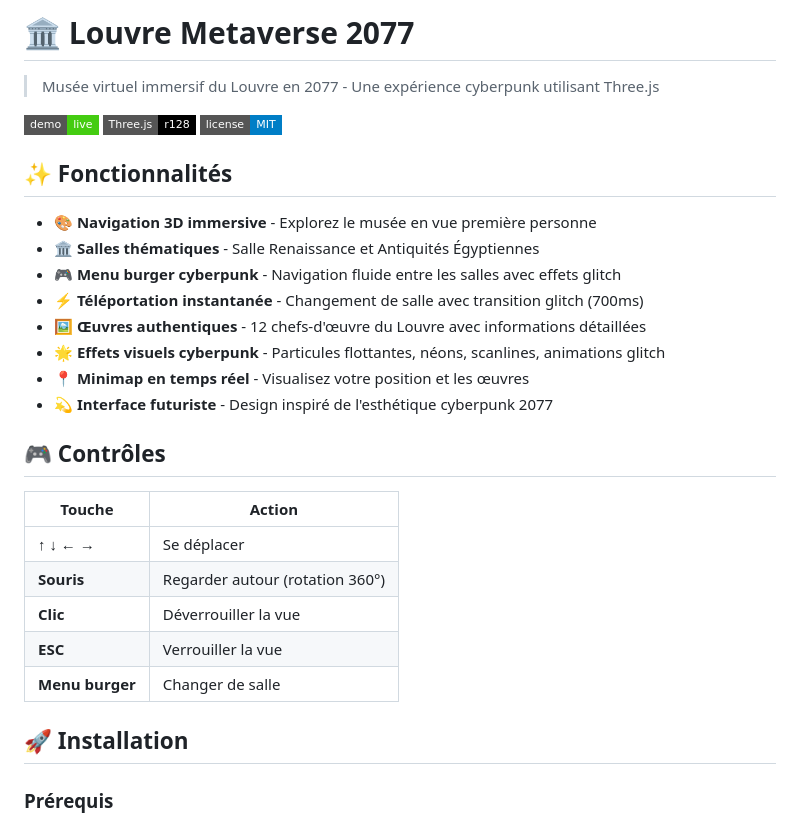
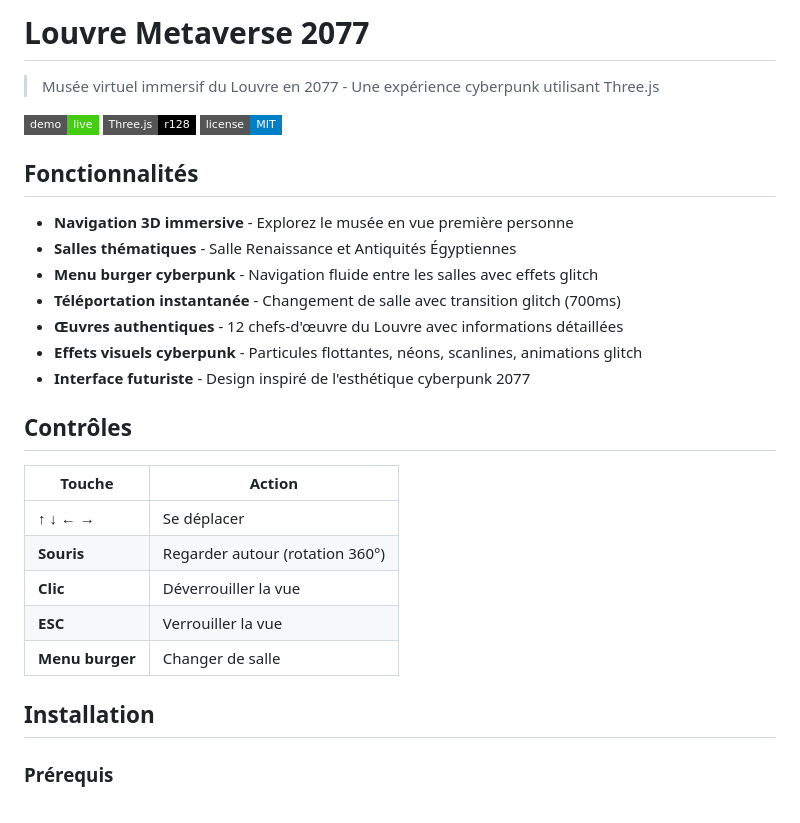
Before and after one commit to adoudi-mondher/louvre-metaverse-2077, a Markdown page: README.md, the part around the change printed below. GitHub-like rendering; badges without logos.

Commit message:
Update README for clarity and formatting

```diff
--- a/README.md
+++ b/README.md
@@ -1,4 +1,4 @@
-# 🏛️ Louvre Metaverse 2077
+# Louvre Metaverse 2077
 
 > Musée virtuel immersif du Louvre en 2077 - Une expérience cyberpunk utilisant Three.js
 
@@ -6,18 +6,17 @@
 [![Three.js](https://img.shields.io/badge/Three.js-r128-black?style=flat-square&logo=three.js)](https://threejs.org/)
 [![License](https://img.shields.io/badge/license-MIT-blue?style=flat-square)](LICENSE)
 
-## ✨ Fonctionnalités
+## Fonctionnalités
 
-- 🎨 **Navigation 3D immersive** - Explorez le musée en vue première personne
-- 🏛️ **Salles thématiques** - Salle Renaissance et Antiquités Égyptiennes
-- 🎮 **Menu burger cyberpunk** - Navigation fluide entre les salles avec effets glitch
-- ⚡ **Téléportation instantanée** - Changement de salle avec transition glitch (700ms)
-- 🖼️ **Œuvres authentiques** - 12 chefs-d'œuvre du Louvre avec informations détaillées
-- 🌟 **Effets visuels cyberpunk** - Particules flottantes, néons, scanlines, animations glitch
-- 📍 **Minimap en temps réel** - Visualisez votre position et les œuvres
-- 💫 **Interface futuriste** - Design inspiré de l'esthétique cyberpunk 2077
+- **Navigation 3D immersive** - Explorez le musée en vue première personne
+- **Salles thématiques** - Salle Renaissance et Antiquités Égyptiennes
+- **Menu burger cyberpunk** - Navigation fluide entre les salles avec effets glitch
+- **Téléportation instantanée** - Changement de salle avec transition glitch (700ms)
+- **Œuvres authentiques** - 12 chefs-d'œuvre du Louvre avec informations détaillées
+- **Effets visuels cyberpunk** - Particules flottantes, néons, scanlines, animations glitch
+- **Interface futuriste** - Design inspiré de l'esthétique cyberpunk 2077
 
-## 🎮 Contrôles
+## Contrôles
 
 | Touche | Action |
 |--------|--------|
@@ -27,7 +26,7 @@
 | **ESC** | Verrouiller la vue |
 | **Menu burger** | Changer de salle |
 
-## 🚀 Installation
+## Installation
 
 ### Prérequis
 - Un navigateur moderne (Chrome, Firefox, Edge)
```
Also changed, not shown: other parts of README.md (+8 -11 lines).
